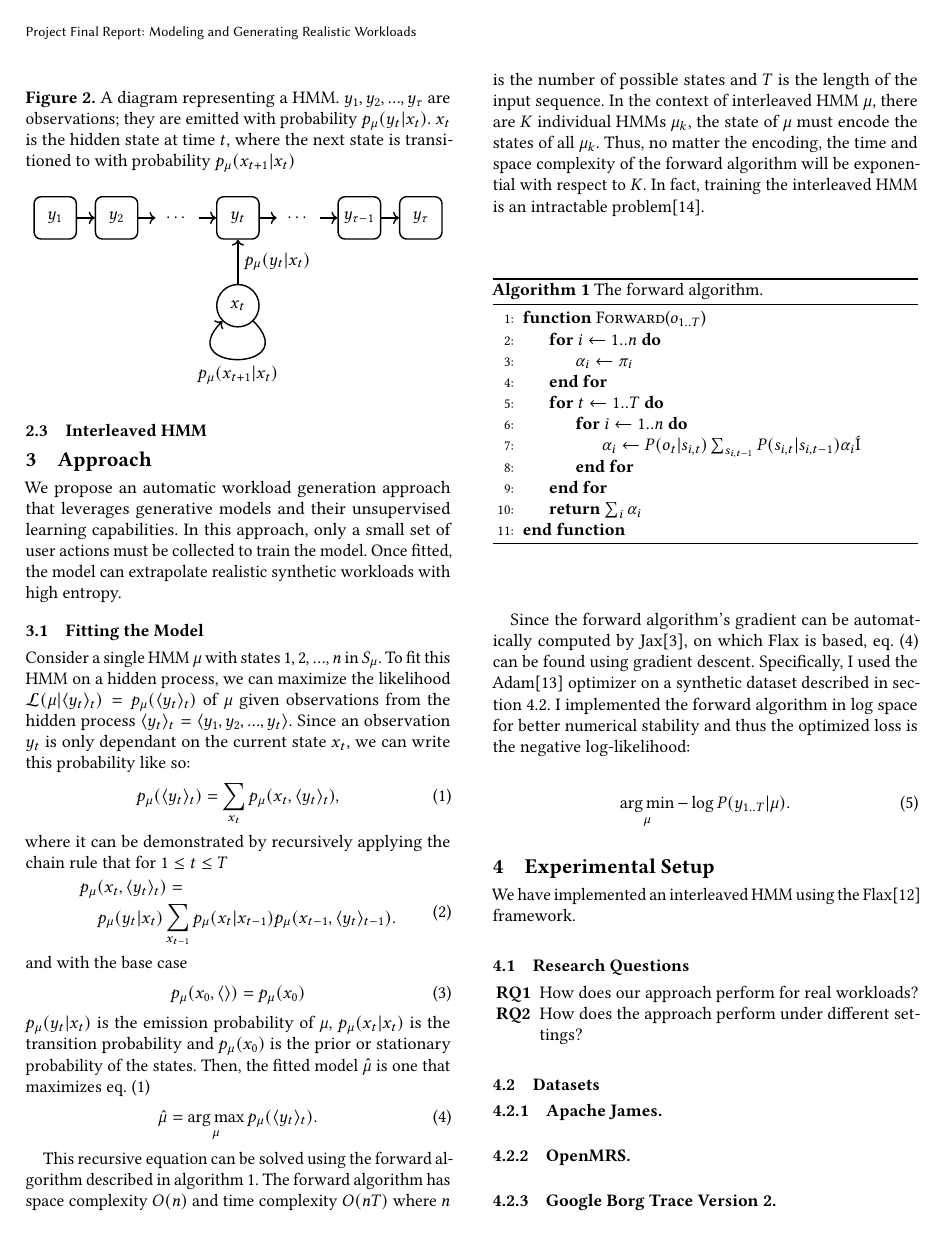
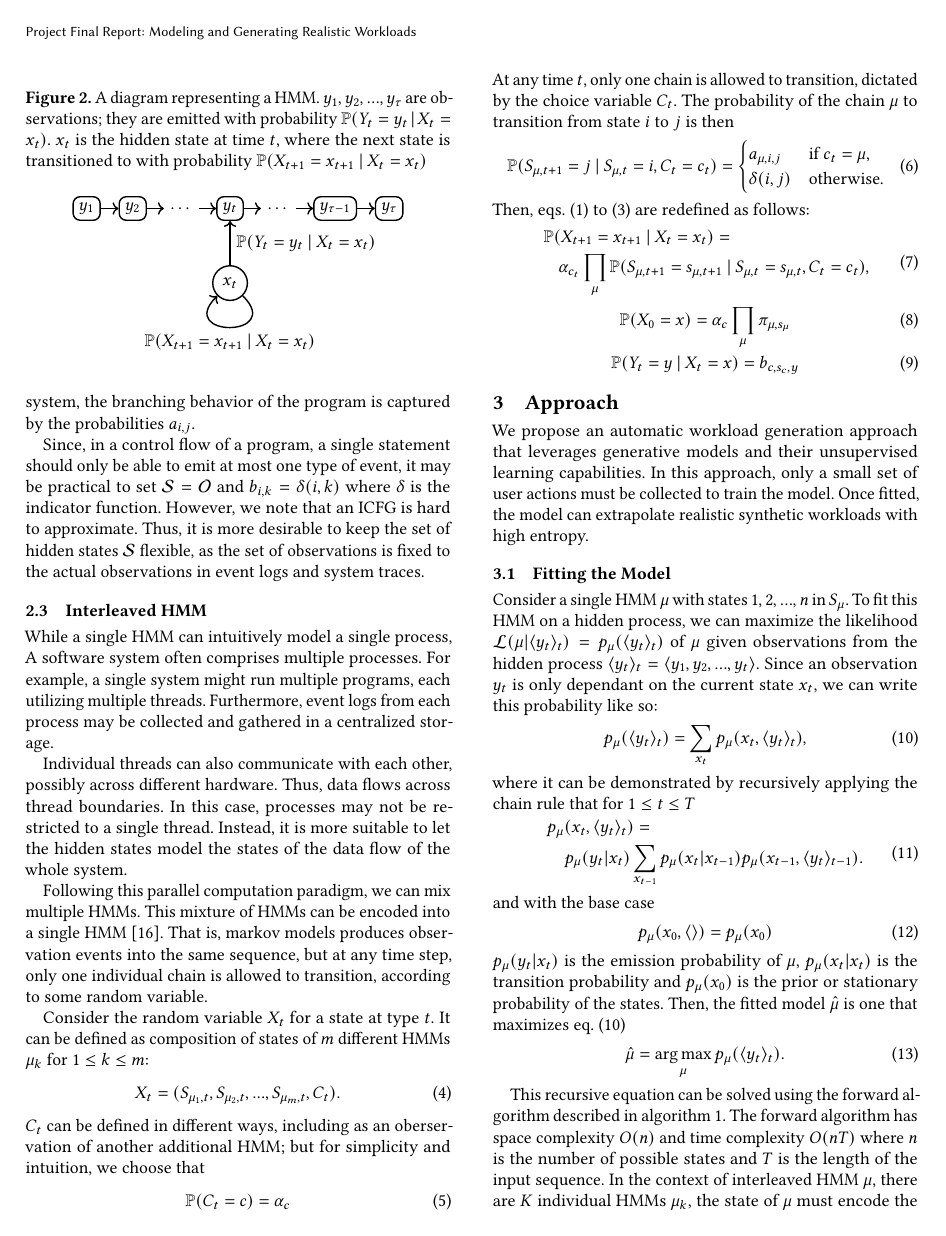
Before and after one commit to bolu61/log-analysis, a LaTeX paper (src/experiments/report/main.tex, which reads src/experiments/report/preamble.tex): page 3 of 5. Compiled offline with pdfLaTeX.

Commit message:
report writing

```diff
--- a/src/experiments/report/main.tex
+++ b/src/experiments/report/main.tex
@@ -84 +95,2 @@ At a given discrete time \(t\), suppose the hidden process is at a state \(x_t\)
 
+A HMM intuitively models event logs and system traces. The process \(Y\) is the observed events, while the process \(X\) approximates the interprocedural control flow. The state transitions represent the branching in the control flow between statements that produce events. Because this abstraction does not consider the actual user inputs to the software system, the branching behavior of the program is captured by the probabilities \(a_{i,j}\).
@@ -86,11 +97,8 @@ A HMM intuitively models event logs and system traces. The process \(Y\) is the
 
-The production of event logs is a stochastic process: each event is an element of a sequence indexed by time. Every time a software produces an event, it must go through a state transition following its control flow. However, Such a process can be modeled with an interleaved hidden Markov model (HMM). It combines a mixture of individual HMM, each modeling a single independent process. In load testing, tasks can be modeled by such a process. We can generate new workloads based on the processes using an interleaved HMM trained on those processes, leading to realistic yet high-variance synthetic workloads.
-
-
-\subsection{Interleaved HMM}
+Since, in a control flow of a program, a single statement should only be able to emit at most one type of event, it may be practical to set \(\mathcal{S} = \mathcal{O}\) and \(b_{i,k} = \delta(i,k)\) where \(\delta\) is the indicator function. However, we note that an ICFG is hard to approximate. Thus, it is more desirable to keep the set of hidden states \(\mathcal{S}\) flexible, as the set of observations is fixed to the actual observations in event logs and system traces.
 
 \begin{figure}
-    \caption{A diagram representing a HMM. \(y_1, y_2, ..., y_\tau\) are observations; they are emitted with probability \(p_\mu(y_t | x_t)\). \(x_t\) is the hidden state at time \(t\), where the next state is transitioned to with probability \(p_\mu(x_{t+1} | x_t)\)}
+    \caption{A diagram representing a HMM. \(y_1, y_2, ..., y_\tau\) are observations; they are emitted with probability \(\prob\pan{Y_t = y_t \giv X_t = x_t}\). \(x_t\) is the hidden state at time \(t\), where the next state is transitioned to with probability \(\prob\pan{X_{t + 1} = x_{t+1} \giv X_t = x_t}\)}
     \label{fig:hmm}
     \vspace{2ex}
     \begin{tikzpicture}[x=1pt,y=1pt]
@@ -104,10 +112,47 @@ The production of event logs is a stochastic process: each event is an element o
         \draw [->,thick] (et) -- (db);
         \draw [->,thick] (db) -- (etauprev);
         \draw [->,thick] (etauprev) -- (etau);
-        \draw [->,thick] (st) -- (et) node[midway,right] {$p_\mu(y_t | x_t)$};
-        \draw [->,thick] (st) to [loop,looseness=6,out=315,in=225] node[midway,below] {$p_\mu(x_{t+1} | x_t)$} (st);
+        \draw [->,thick] (st) -- (et) node[midway,right] {$\prob\pan{Y_t = y_t \giv X_t = x_t}$};
+        \draw [->,thick] (st) to [loop,looseness=6,out=315,in=225] node[midway,below] {$\prob\pan{X_{t + 1} = x_{t+1} \giv X_t = x_t}$} (st);
     \end{tikzpicture}
 \end{figure}
+
+\subsection{Interleaved HMM}
+
+While a single HMM can intuitively model a single process, A software system often comprises multiple processes. For example, a single system might run multiple programs, each utilizing multiple threads. Furthermore, event logs from each process may be collected and gathered in a centralized storage.
+
+Individual threads can also communicate with each other, possibly across different hardware. Thus, data flows across thread boundaries. In this case, processes may not be restricted to a single thread. Instead, it is more suitable to let the hidden states model the states of the data flow of the whole system.
+
+Following this parallel computation paradigm, we can mix multiple HMMs. This mixture of HMMs can be encoded into a single HMM \cite{Minot2014-gn}. That is, markov models produces observation events into the same sequence, but at any time step, only one individual chain is allowed to transition, according to some random variable.
+
+Consider the random variable \(X_t\) for a state at type \(t\). It can be defined as composition of states of \(m\) different HMMs \(\mu_k\) for \(1 \leq k \leq m\):
+\begin{equation}
+    X_t = \pan{S_{\mu_1,t}, S_{\mu_2,t}, ..., S_{\mu_m,t}, C_t}.
+\end{equation}
+\(C_t\) can be defined in different ways, including as an oberservation of another additional HMM; but for simplicity and intuition, we choose that
+\begin{equation}
+    \prob\pan{C_t = c} = \alpha_c
+\end{equation}
+At any time \(t\), only one chain is allowed to transition, dictated by the choice variable \(C_t\). The probability of the chain \(\mu\) to transition from state \(i\) to \(j\) is then
+\begin{equation}
+    \prob\pan{S_{\mu,t+1} = j \giv S_{\mu,t} = i, C_t = c_t} = \begin{cases}
+        a_{\mu,i,j} & \text{if $c_t = \mu$,} \\
+        \delta\pan{i, j} & \text{otherwise.} \\
+    \end{cases}
+\end{equation}
+Then, \cref{eq:transition,eq:prior,eq:emission} are redefined as follows:
+\begin{equation}
+    \begin{multlined}
+        \prob\pan{X_{t + 1} = x_{t+1} \giv X_t = x_t} = \\
+        \alpha_{c_t}\prod_{\mu} \prob\pan{S_{\mu,t+1} = s_{\mu,t+1} \giv S_{\mu,t} = s_{\mu,t}, C_t = c_t},
+    \end{multlined}
+\end{equation}
+\begin{equation}
+    \prob\pan{X_0 = x} = \alpha_c \prod_\mu \pi_{\mu,s_\mu}
+\end{equation}
+\begin{equation}
+    \prob\pan{Y_t = y \giv X_t = x} = b_{c,s_c,y}
+\end{equation}
 
 \section{Approach}\label{sec:approach}
 
--- a/src/experiments/report/preamble.tex
+++ b/src/experiments/report/preamble.tex
@@ -27,7 +34,6 @@
         rectangle,
         draw,
         thick,
-        minimum size=24pt,
         rounded corners=4pt,
         fill=white,
     },
```
Also changed, not shown: src/experiments/report/main.tex (34 more changed lines), src/experiments/report/preamble.tex (13 more changed lines).
